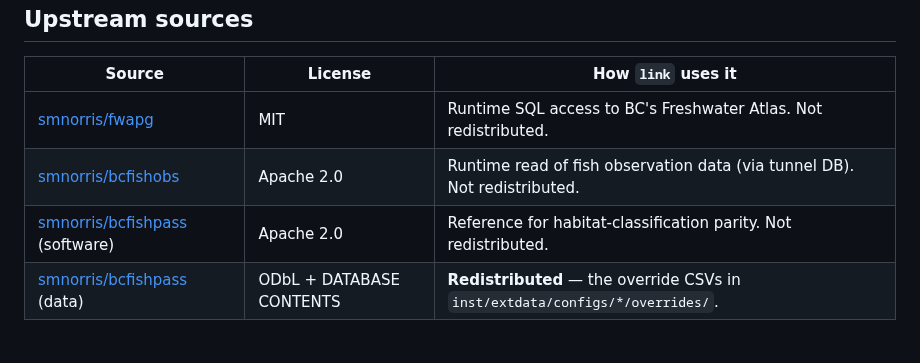
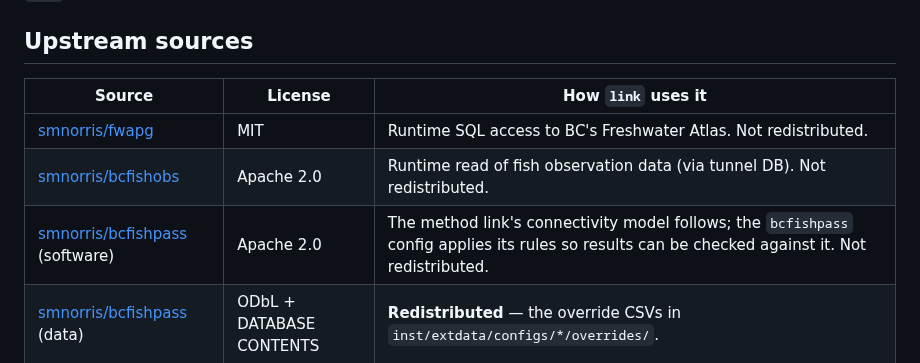
Before and after one commit to NewGraphEnvironment/link, a Markdown page: NOTICE.md, the part around the change. Drawn GitHub-style.

```diff
--- a/NOTICE.md
+++ b/NOTICE.md
@@ -9,7 +9,7 @@
 |---|---|---|
 | [smnorris/fwapg](https://github.com/smnorris/fwapg) | MIT | Runtime SQL access to BC's Freshwater Atlas. Not redistributed. |
 | [smnorris/bcfishobs](https://github.com/smnorris/bcfishobs) | Apache 2.0 | Runtime read of fish observation data (via tunnel DB). Not redistributed. |
-| [smnorris/bcfishpass](https://github.com/smnorris/bcfishpass) (software) | Apache 2.0 | Reference for habitat-classification parity. Not redistributed. |
+| [smnorris/bcfishpass](https://github.com/smnorris/bcfishpass) (software) | Apache 2.0 | The method link's connectivity model follows; the `bcfishpass` config applies its rules so results can be checked against it. Not redistributed. |
 | [smnorris/bcfishpass](https://github.com/smnorris/bcfishpass) (data) | ODbL + DATABASE CONTENTS | **Redistributed** — the override CSVs in `inst/extdata/configs/*/overrides/`. |
 
 ## Redistributed data
```
Also changed, not shown: README.md (+50 -32 lines), planning/active/task_plan.md (+11 -11 lines), man/figures/readme-pars.png (added), 1 other file.
